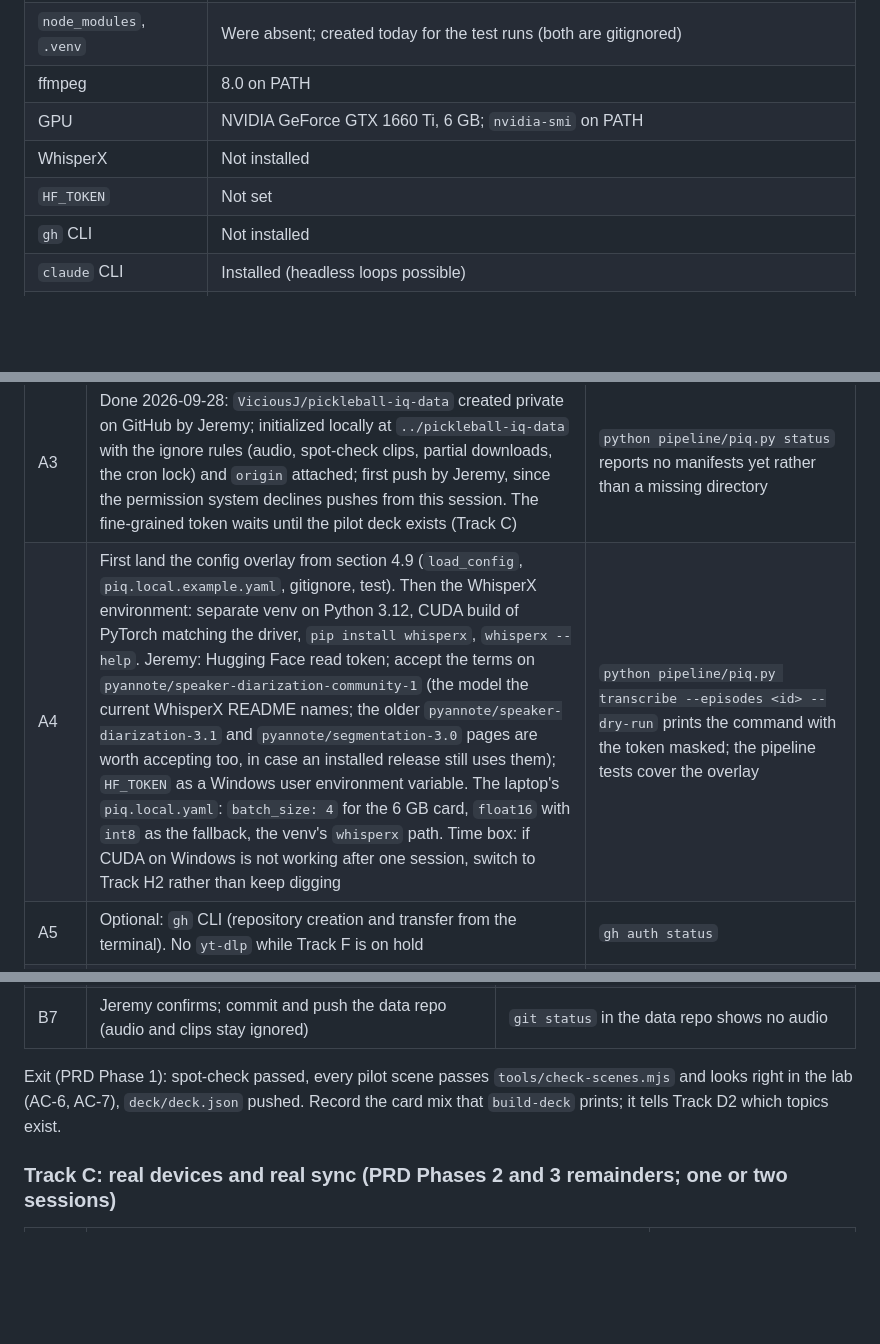
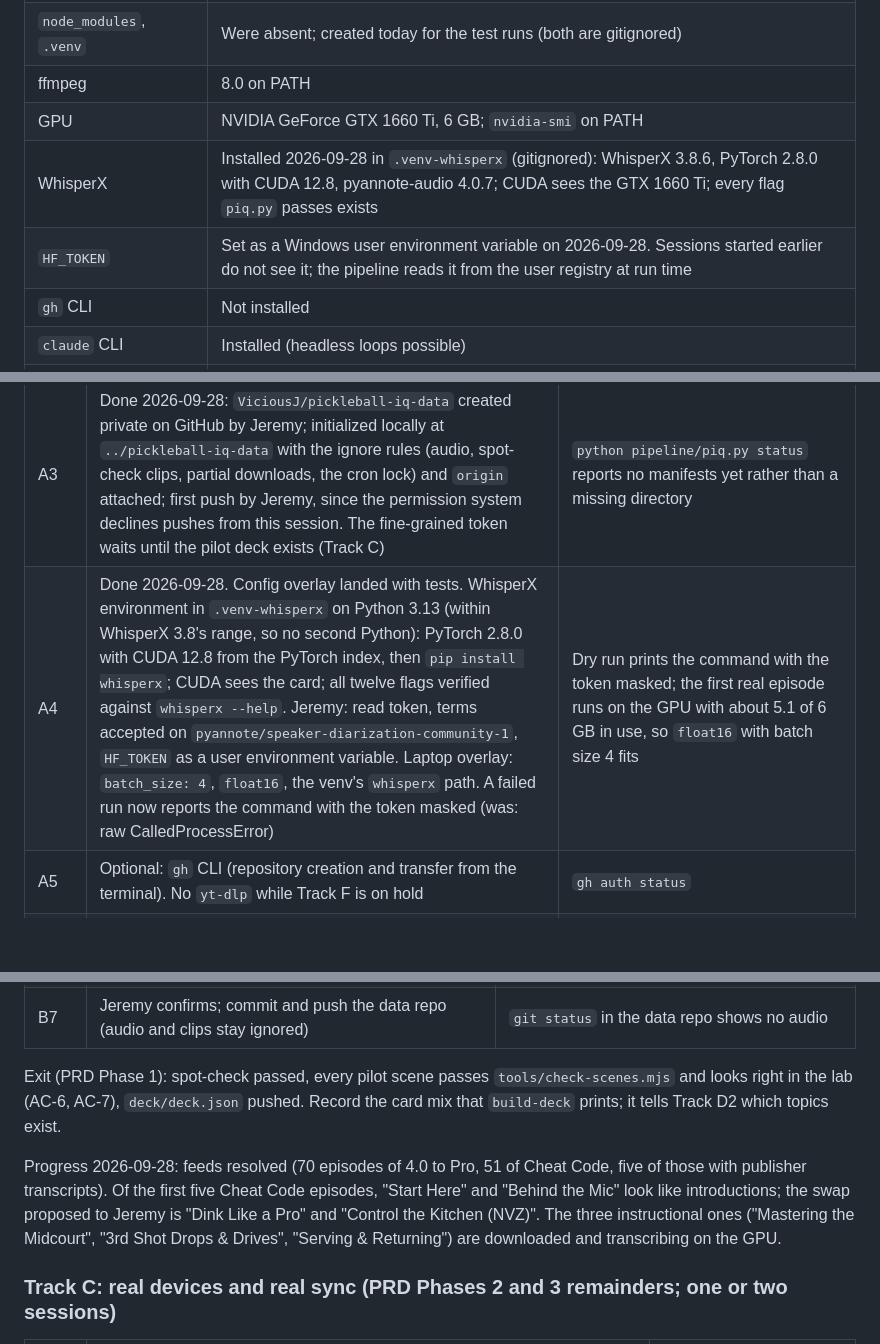
Before and after one commit to jeremys-apps/pickleball-iq, a Markdown page: plan.md, 3 parts joined by grey strips. GitHub-like rendering; blank space fills up the shorter version.

Commit message:
Plan: A4 and D1 done, pilot progress

```diff
--- a/plan.md
+++ b/plan.md
@@ -89,8 +89,8 @@ Not read anywhere: `tags`, `levels`, `format`, `topic`. Track D2 starts reading
 | `node_modules`, `.venv` | Were absent; created today for the test runs (both are gitignored) |
 | ffmpeg | 8.0 on PATH |
 | GPU | NVIDIA GeForce GTX 1660 Ti, 6 GB; `nvidia-smi` on PATH |
-| WhisperX | Not installed |
-| `HF_TOKEN` | Not set |
+| WhisperX | Installed 2026-09-28 in `.venv-whisperx` (gitignored): WhisperX 3.8.6, PyTorch 2.8.0 with CUDA 12.8, pyannote-audio 4.0.7; CUDA sees the GTX 1660 Ti; every flag `piq.py` passes exists |
+| `HF_TOKEN` | Set as a Windows user environment variable on 2026-09-28. Sessions started earlier do not see it; the pipeline reads it from the user registry at run time |
 | `gh` CLI | Not installed |
 | `claude` CLI | Installed (headless loops possible) |
 | `ANTHROPIC_API_KEY` | Unset, which keeps Claude Code on the subscription (A15) |
@@ -553,7 +553,7 @@ the requirement id in the message.
 | A1 | Done by Jeremy: initialized, one commit ("Initial commit", 112 files, this plan included), pushed. `node_modules`, `.venv`, `app/data/deck.json` are ignored | Verified: clean working tree, ignores in force |
 | A2 | Done 2026-09-28: organization `jeremys-apps` created, repository transferred and made public, Pages source set to GitHub Actions, workflow run by hand and succeeded (the push-triggered run before that setting had failed, as expected). This clone's remote repointed | Verified through the API and by fetching the site: https://jeremys-apps.github.io/pickleball-iq/ serves the sample deck, `lab.html` opens, the deployed manifest matches this clone; Jeremy sees it on the laptop and the phone |
 | A3 | Done 2026-09-28: `ViciousJ/pickleball-iq-data` created private on GitHub by Jeremy; initialized locally at `../pickleball-iq-data` with the ignore rules (audio, spot-check clips, partial downloads, the cron lock) and `origin` attached; first push by Jeremy, since the permission system declines pushes from this session. The fine-grained token waits until the pilot deck exists (Track C) | `python pipeline/piq.py status` reports no manifests yet rather than a missing directory |
-| A4 | First land the config overlay from section 4.9 (`load_config`, `piq.local.example.yaml`, gitignore, test). Then the WhisperX environment: separate venv on Python 3.12, CUDA build of PyTorch matching the driver, `pip install whisperx`, `whisperx --help`. Jeremy: Hugging Face read token; accept the terms on `pyannote/speaker-diarization-community-1` (the model the current WhisperX README names; the older `pyannote/speaker-diarization-3.1` and `pyannote/segmentation-3.0` pages are worth accepting too, in case an installed release still uses them); `HF_TOKEN` as a Windows user environment variable. The laptop's `piq.local.yaml`: `batch_size: 4` for the 6 GB card, `float16` with `int8` as the fallback, the venv's `whisperx` path. Time box: if CUDA on Windows is not working after one session, switch to Track H2 rather than keep digging | `python pipeline/piq.py transcribe --episodes <id> --dry-run` prints the command with the token masked; the pipeline tests cover the overlay |
+| A4 | Done 2026-09-28. Config overlay landed with tests. WhisperX environment in `.venv-whisperx` on Python 3.13 (within WhisperX 3.8's range, so no second Python): PyTorch 2.8.0 with CUDA 12.8 from the PyTorch index, then `pip install whisperx`; CUDA sees the card; all twelve flags verified against `whisperx --help`. Jeremy: read token, terms accepted on `pyannote/speaker-diarization-community-1`, `HF_TOKEN` as a user environment variable. Laptop overlay: `batch_size: 4`, `float16`, the venv's `whisperx` path. A failed run now reports the command with the token masked (was: raw CalledProcessError) | Dry run prints the command with the token masked; the first real episode runs on the GPU with about 5.1 of 6 GB in use, so `float16` with batch size 4 fits |
 | A5 | Optional: `gh` CLI (repository creation and transfer from the terminal). No `yt-dlp` while Track F is on hold | `gh auth status` |
 | A6 | Docs: README step 0 (`git init`), pipeline README GPU-memory paragraph and the Windows cuDNN note, PRD section 3 machine facts and test date | Read-through |
 
@@ -580,6 +580,13 @@ Exit (PRD Phase 1): spot-check passed, every pilot scene passes
 pushed. Record the card mix that `build-deck` prints; it tells Track D2 which
 topics exist.
 
+Progress 2026-09-28: feeds resolved (70 episodes of 4.0 to Pro, 51 of Cheat
+Code, five of those with publisher transcripts). Of the first five Cheat Code
+episodes, "Start Here" and "Behind the Mic" look like introductions; the swap
+proposed to Jeremy is "Dink Like a Pro" and "Control the Kitchen (NVZ)". The
+three instructional ones ("Mastering the Midcourt", "3rd Shot Drops & Drives",
+"Serving & Returning") are downloaded and transcribing on the GPU.
+
 ### Track C: real devices and real sync (PRD Phases 2 and 3 remainders; one or two sessions)
 
 | Step | Work | Criterion |
```
Also changed, not shown: other parts of plan.md (+1 -1 lines).
